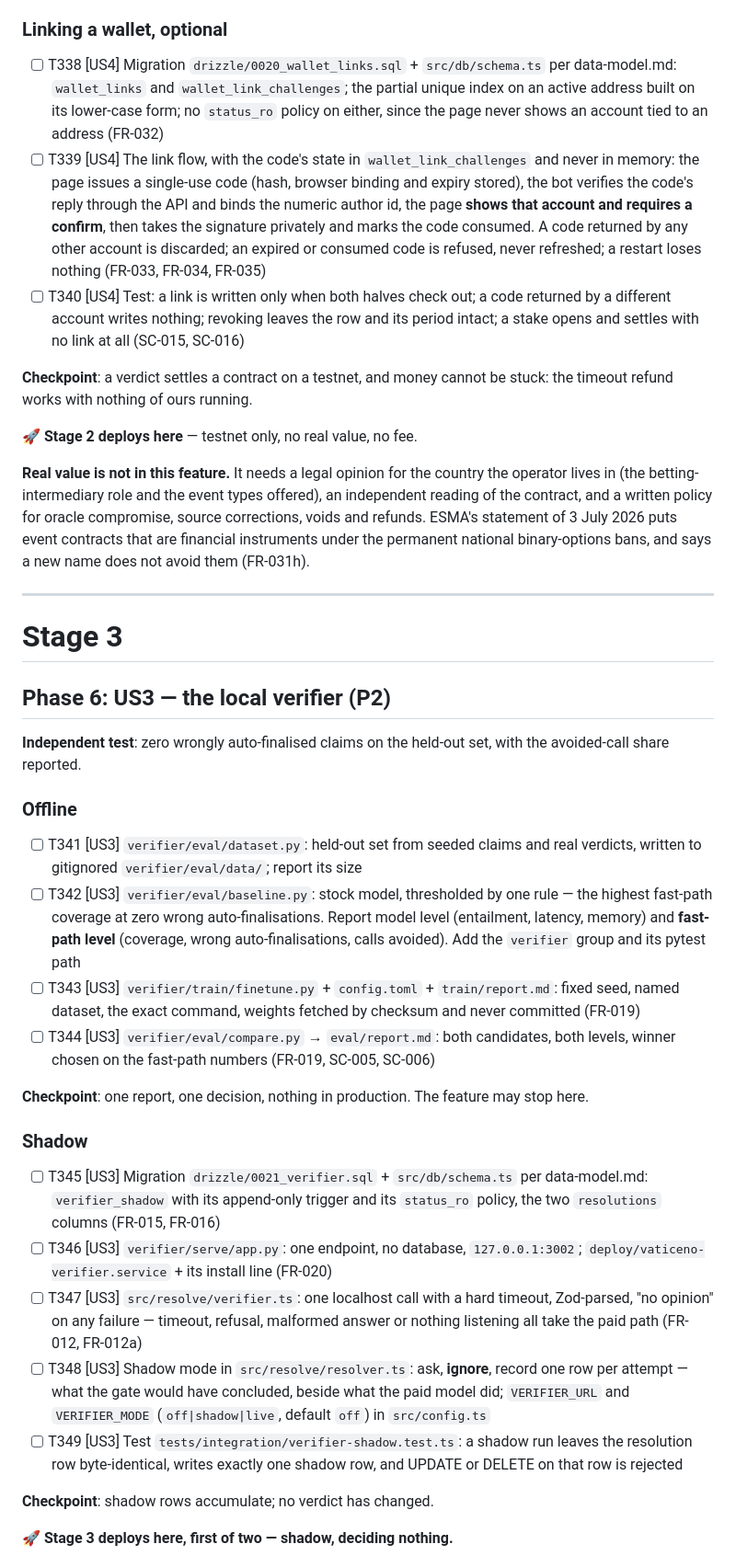
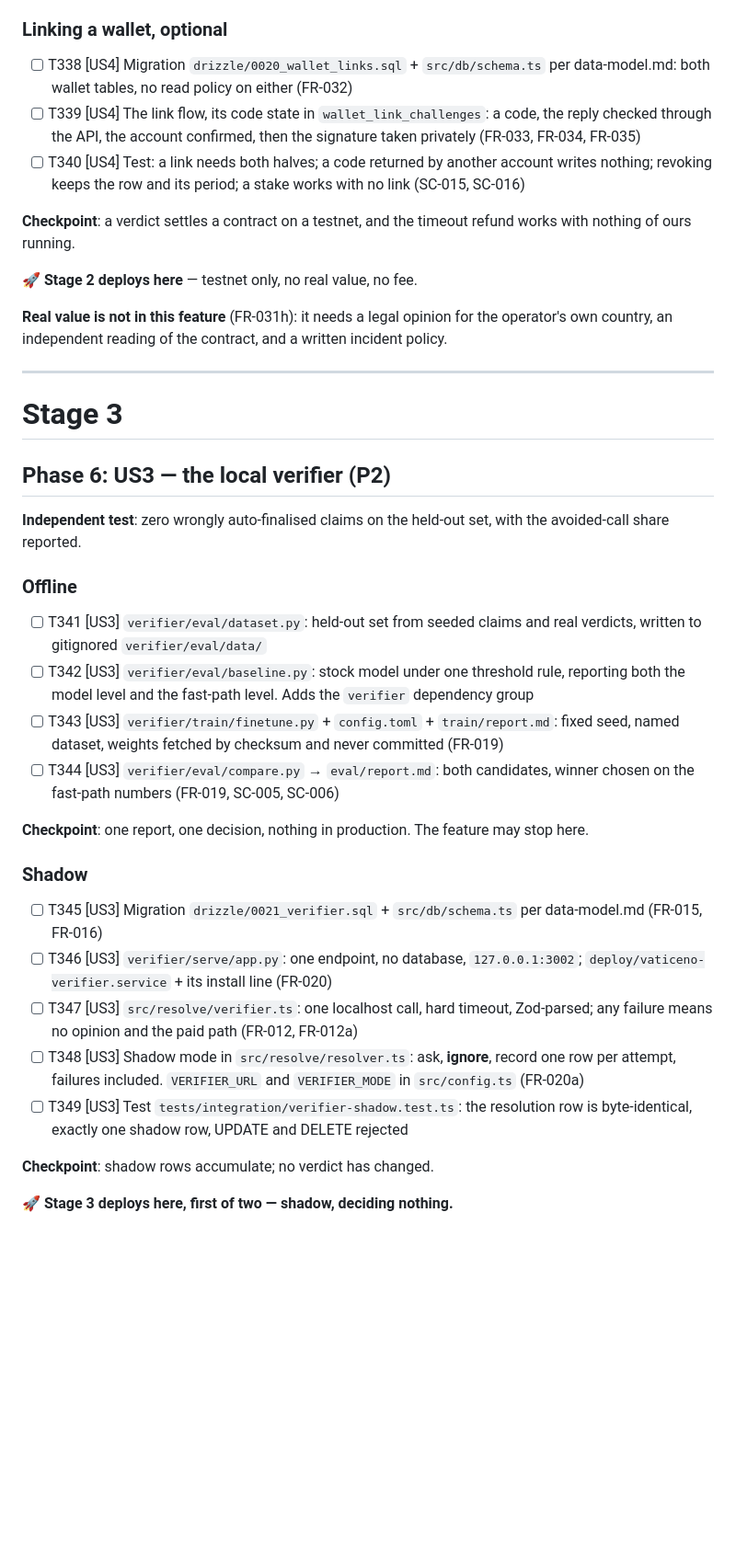
Before and after one commit to lemind/vaticeno, a Markdown page: specs/003-python-platform/tasks.md, the part around one of its changes. Shown at 92% size. GitHub-like rendering; blank space fills up the shorter version.

```diff
--- a/specs/003-python-platform/tasks.md
+++ b/specs/003-python-platform/tasks.md
@@ -114,19 +112,16 @@ the timeout window.
 
 ### Linking a wallet, optional
 
-- [ ] T338 [US4] Migration `drizzle/0020_wallet_links.sql` + `src/db/schema.ts` per data-model.md: `wallet_links` and `wallet_link_challenges`; the partial unique index on an active address built on its lower-case form; no `status_ro` policy on either, since the page never shows an account tied to an address (FR-032)
-- [ ] T339 [US4] The link flow, with the code's state in `wallet_link_challenges` and never in memory: the page issues a single-use code (hash, browser binding and expiry stored), the bot verifies the code's reply through the API and binds the numeric author id, the page **shows that account and requires a confirm**, then takes the signature privately and marks the code consumed. A code returned by any other account is discarded; an expired or consumed code is refused, never refreshed; a restart loses nothing (FR-033, FR-034, FR-035)
-- [ ] T340 [US4] Test: a link is written only when both halves check out; a code returned by a different account writes nothing; revoking leaves the row and its period intact; a stake opens and settles with no link at all (SC-015, SC-016)
+- [ ] T338 [US4] Migration `drizzle/0020_wallet_links.sql` + `src/db/schema.ts` per data-model.md: both wallet tables, no read policy on either (FR-032)
+- [ ] T339 [US4] The link flow, its code state in `wallet_link_challenges`: a code, the reply checked through the API, the account confirmed, then the signature taken privately (FR-033, FR-034, FR-035)
+- [ ] T340 [US4] Test: a link needs both halves; a code returned by another account writes nothing; revoking keeps the row and its period; a stake works with no link (SC-015, SC-016)
 
-**Checkpoint**: a verdict settles a contract on a testnet, and money cannot be stuck: the timeout refund works with nothing of ours running.
+**Checkpoint**: a verdict settles a contract on a testnet, and the timeout refund works with nothing of ours running.
 
 **🚀 Stage 2 deploys here** — testnet only, no real value, no fee.
 
-**Real value is not in this feature.** It needs a legal opinion for the country the operator lives in
-(the betting-intermediary role and the event types offered), an independent reading of the contract, and
-a written policy for oracle compromise, source corrections, voids and refunds. ESMA's statement of
-3 July 2026 puts event contracts that are financial instruments under the permanent national
-binary-options bans, and says a new name does not avoid them (FR-031h).
+**Real value is not in this feature** (FR-031h): it needs a legal opinion for the operator's own country, an
+independent reading of the contract, and a written incident policy.
 
 ---
 
@@ -138,20 +133,20 @@ binary-options bans, and says a new name does not avoid them (FR-031h).
 
 ### Offline
 
-- [ ] T341 [US3] `verifier/eval/dataset.py`: held-out set from seeded claims and real verdicts, written to gitignored `verifier/eval/data/`; report its size
-- [ ] T342 [US3] `verifier/eval/baseline.py`: stock model, thresholded by one rule — the highest fast-path coverage at zero wrong auto-finalisations. Report model level (entailment, latency, memory) and **fast-path level** (coverage, wrong auto-finalisations, calls avoided). Add the `verifier` group and its pytest path
-- [ ] T343 [US3] `verifier/train/finetune.py` + `config.toml` + `train/report.md`: fixed seed, named dataset, the exact command, weights fetched by checksum and never committed (FR-019)
-- [ ] T344 [US3] `verifier/eval/compare.py` → `eval/report.md`: both candidates, both levels, winner chosen on the fast-path numbers (FR-019, SC-005, SC-006)
+- [ ] T341 [US3] `verifier/eval/dataset.py`: held-out set from seeded claims and real verdicts, written to gitignored `verifier/eval/data/`
+- [ ] T342 [US3] `verifier/eval/baseline.py`: stock model under one threshold rule, reporting both the model level and the fast-path level. Adds the `verifier` dependency group
+- [ ] T343 [US3] `verifier/train/finetune.py` + `config.toml` + `train/report.md`: fixed seed, named dataset, weights fetched by checksum and never committed (FR-019)
+- [ ] T344 [US3] `verifier/eval/compare.py` → `eval/report.md`: both candidates, winner chosen on the fast-path numbers (FR-019, SC-005, SC-006)
 
 **Checkpoint**: one report, one decision, nothing in production. The feature may stop here.
 
 ### Shadow
 
-- [ ] T345 [US3] Migration `drizzle/0021_verifier.sql` + `src/db/schema.ts` per data-model.md: `verifier_shadow` with its append-only trigger and its `status_ro` policy, the two `resolutions` columns (FR-015, FR-016)
+- [ ] T345 [US3] Migration `drizzle/0021_verifier.sql` + `src/db/schema.ts` per data-model.md (FR-015, FR-016)
 - [ ] T346 [US3] `verifier/serve/app.py`: one endpoint, no database, `127.0.0.1:3002`; `deploy/vaticeno-verifier.service` + its install line (FR-020)
-- [ ] T347 [US3] `src/resolve/verifier.ts`: one localhost call with a hard timeout, Zod-parsed, "no opinion" on any failure — timeout, refusal, malformed answer or nothing listening all take the paid path (FR-012, FR-012a)
-- [ ] T348 [US3] Shadow mode in `src/resolve/resolver.ts`: ask, **ignore**, record one row per attempt — what the gate would have concluded, beside what the paid model did; `VERIFIER_URL` and `VERIFIER_MODE` (`off|shadow|live`, default `off`) in `src/config.ts`
-- [ ] T349 [US3] Test `tests/integration/verifier-shadow.test.ts`: a shadow run leaves the resolution row byte-identical, writes exactly one shadow row, and UPDATE or DELETE on that row is rejected
+- [ ] T347 [US3] `src/resolve/verifier.ts`: one localhost call, hard timeout, Zod-parsed; any failure means no opinion and the paid path (FR-012, FR-012a)
+- [ ] T348 [US3] Shadow mode in `src/resolve/resolver.ts`: ask, **ignore**, record one row per attempt, failures included. `VERIFIER_URL` and `VERIFIER_MODE` in `src/config.ts` (FR-020a)
+- [ ] T349 [US3] Test `tests/integration/verifier-shadow.test.ts`: the resolution row is byte-identical, exactly one shadow row, UPDATE and DELETE rejected
 
 **Checkpoint**: shadow rows accumulate; no verdict has changed.
 
```
Also changed, not shown: other parts of specs/003-python-platform/tasks.md (+46 -48 lines).
